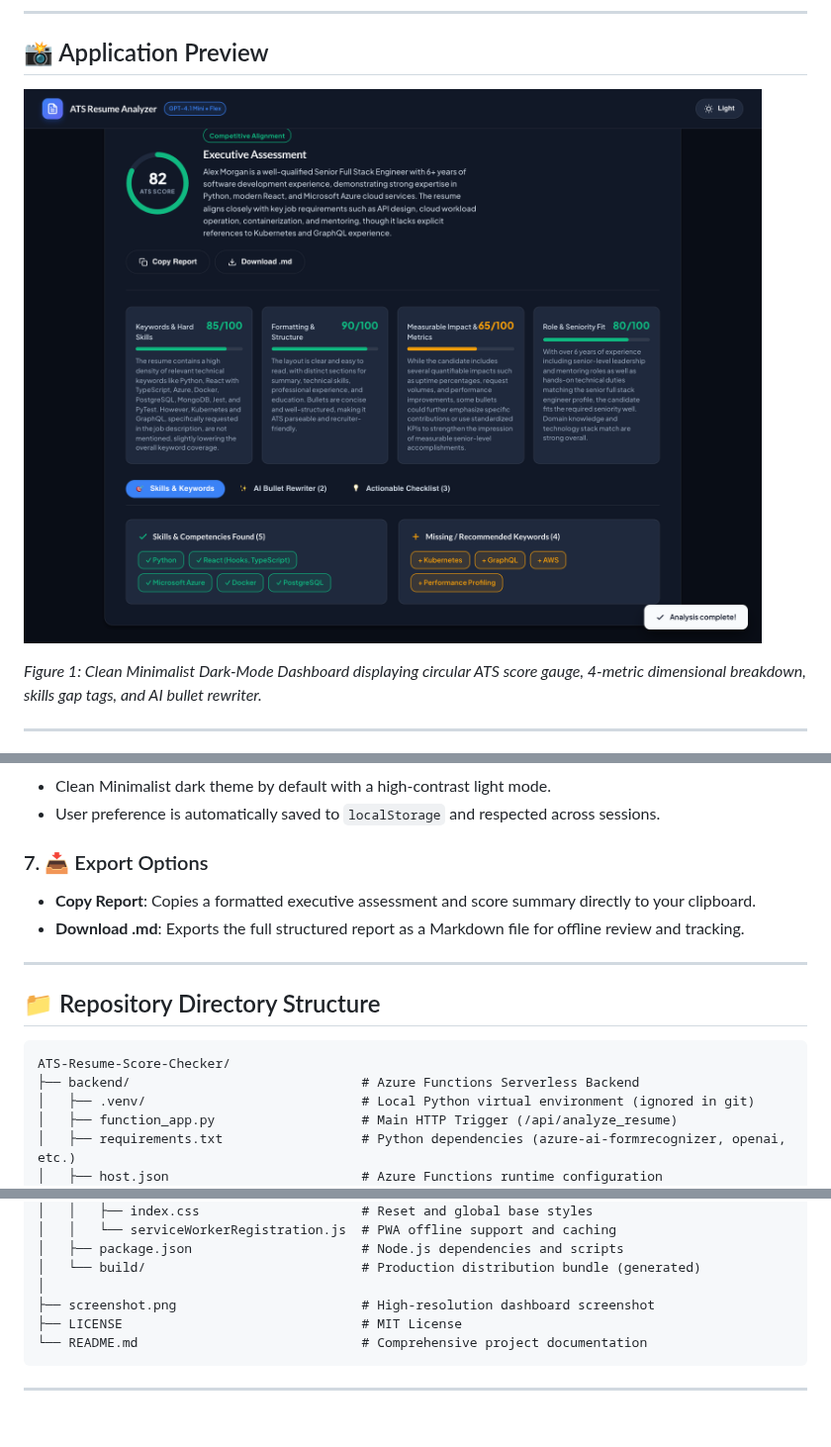
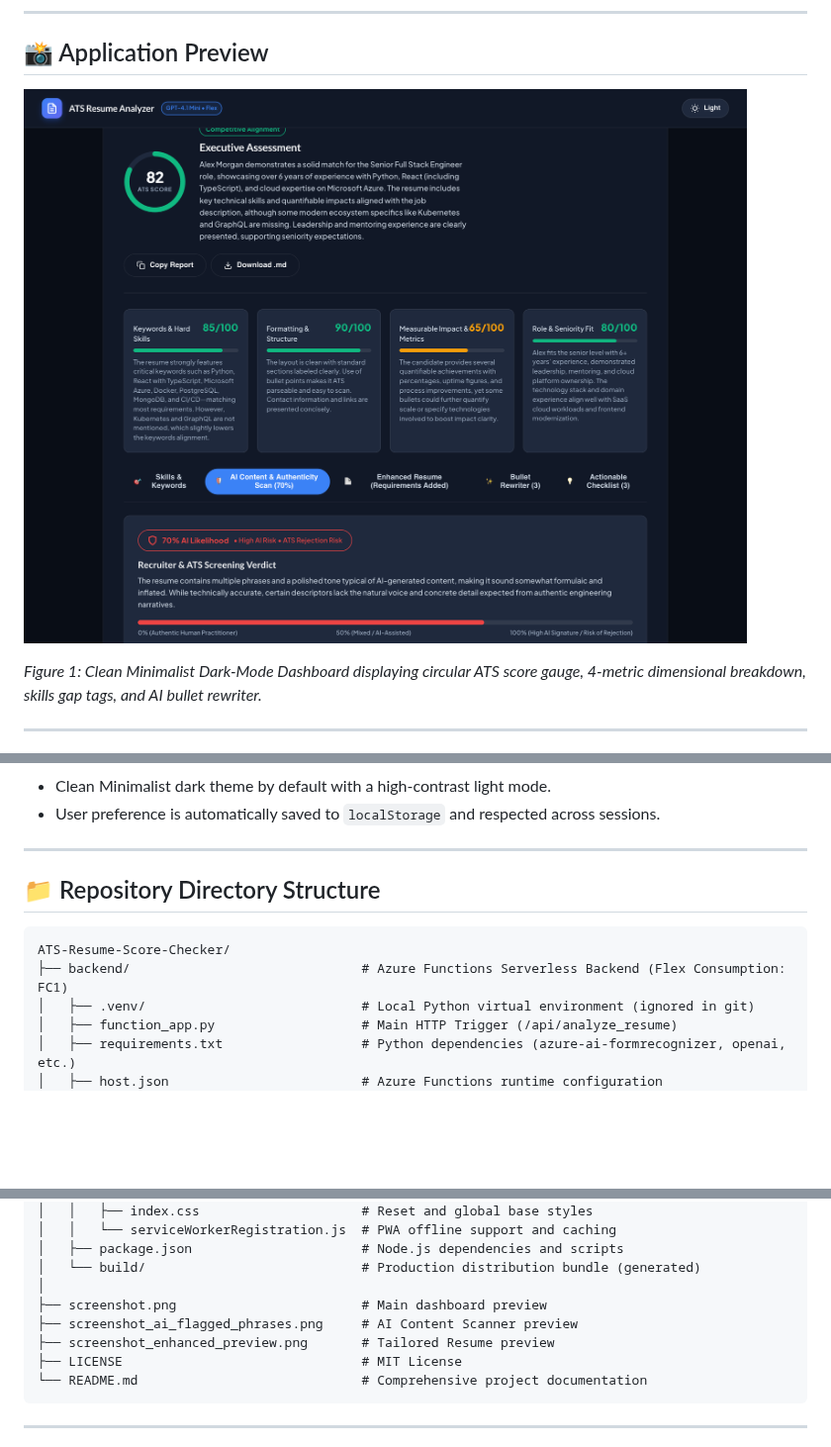
Before and after one commit to ajf013/ATS-Resume-Score-Checker, a Markdown page: README.md, 3 parts joined by grey strips. Shown at 99% size. GitHub-like rendering; pictures changed too: screenshot.png; blank space fills up the shorter version.

Commit message:
feat: add AI content detection scanner and missing requirements resume builder with export options

````diff
--- a/README.md
+++ b/README.md
@@ -125,9 +151,5 @@ Instead of an arbitrary single number, the system breaks your score into 4 actio
 - Clean Minimalist dark theme by default with a high-contrast light mode.
 - User preference is automatically saved to `localStorage` and respected across sessions.
-
-### 7. 📥 Export Options
-- **Copy Report**: Copies a formatted executive assessment and score summary directly to your clipboard.
-- **Download .md**: Exports the full structured report as a Markdown file for offline review and tracking.
 
 ---
 
@@ -135,7 +157,7 @@ Instead of an arbitrary single number, the system breaks your score into 4 actio
 
 ```text
 ATS-Resume-Score-Checker/
-├── backend/                              # Azure Functions Serverless Backend
+├── backend/                              # Azure Functions Serverless Backend (Flex Consumption: FC1)
 │   ├── .venv/                            # Local Python virtual environment (ignored in git)
 │   ├── function_app.py                   # Main HTTP Trigger (/api/analyze_resume)
 │   ├── requirements.txt                  # Python dependencies (azure-ai-formrecognizer, openai, etc.)
@@ -155,7 +177,9 @@ ATS-Resume-Score-Checker/
 │   ├── package.json                      # Node.js dependencies and scripts
 │   └── build/                            # Production distribution bundle (generated)
 │
-├── screenshot.png                        # High-resolution dashboard screenshot
+├── screenshot.png                        # Main dashboard preview
+├── screenshot_ai_flagged_phrases.png     # AI Content Scanner preview
+├── screenshot_enhanced_preview.png       # Tailored Resume preview
 ├── LICENSE                               # MIT License
 └── README.md                             # Comprehensive project documentation
 ```
````
Also changed, not shown: other parts of README.md (+70 -18 lines), screenshot_ai_flagged_phrases.png (added), screenshot_enhanced_preview.png (added), 3 other files.
